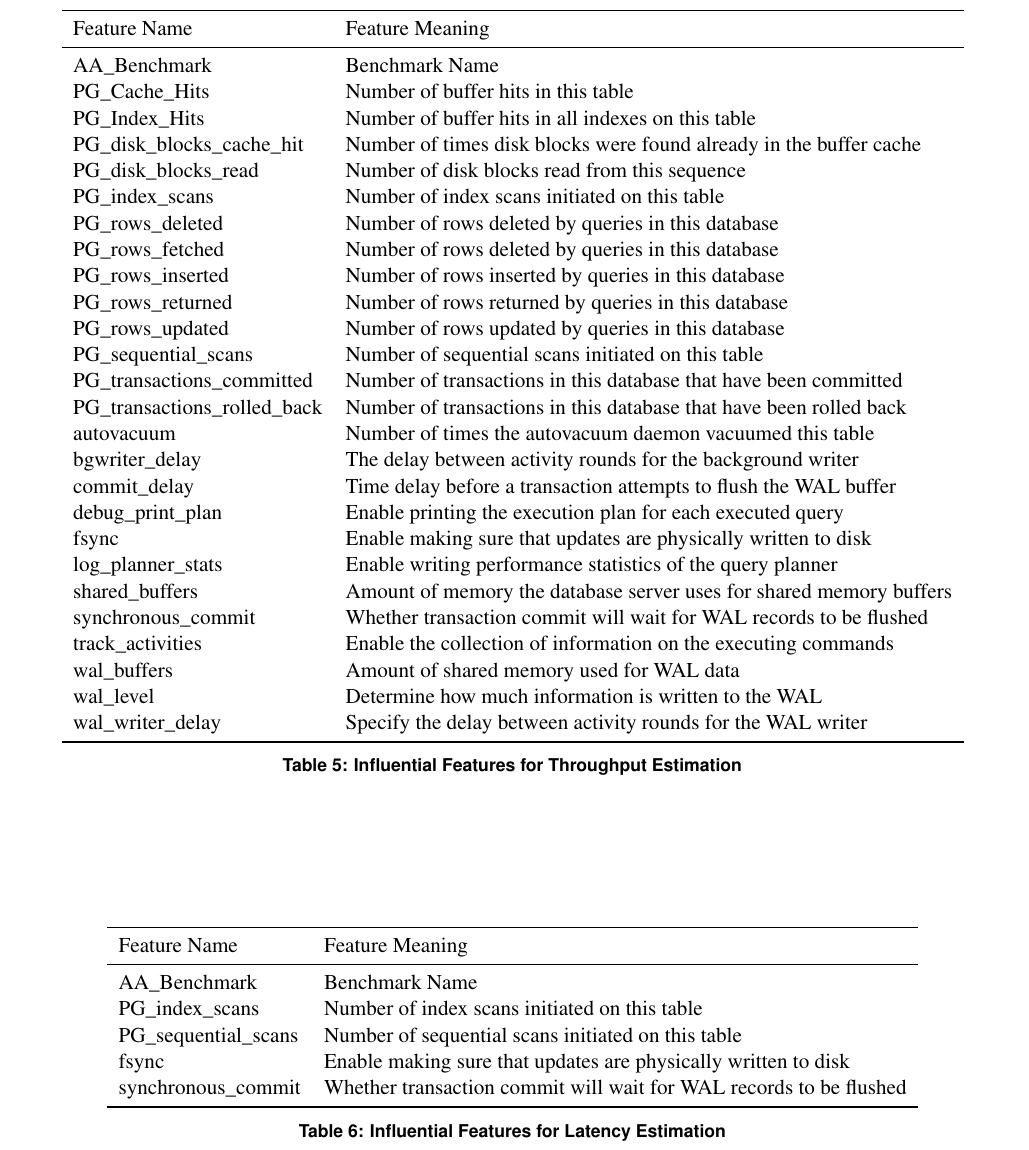
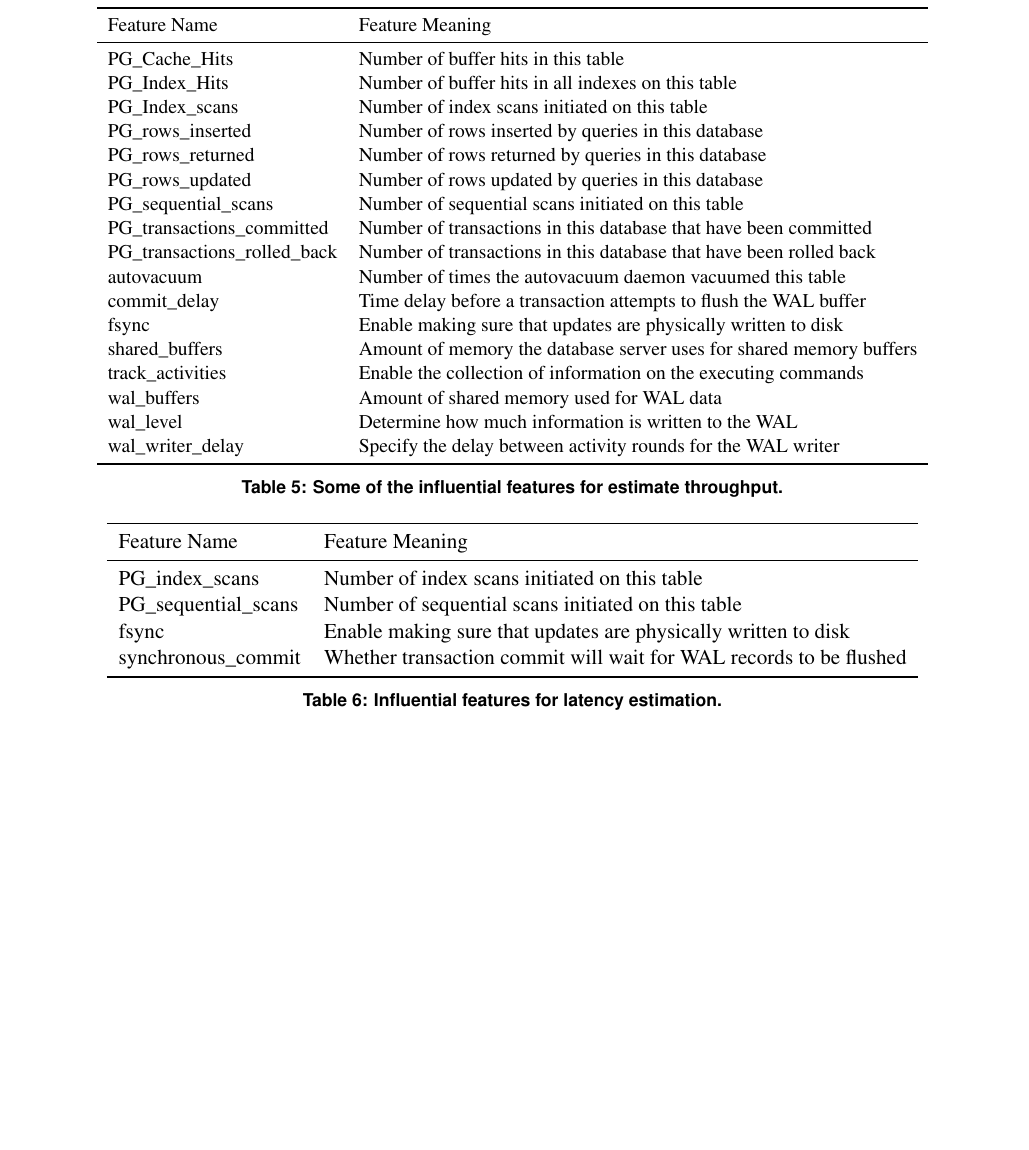
Before and after one commit to jarulraj/dbtune, a LaTeX document (report/final-report/main.tex, which reads report/final-report/section/estimation.tex): part of page 8 of 8 before the commit and part of page 7 of 8 after it, cut so that both start at the same text, the shorter picture padded with empty space. Compiled offline with pdfLaTeX.

Commit message:
Removed some influential features

```diff
--- a/report/final-report/section/estimation.tex
+++ b/report/final-report/section/estimation.tex
@@ -23,3 +24,54 @@ for database latency.
+\begin{table*}[h!]
+  \centering
+  \begin{adjustbox}{max width=0.85\textwidth}
+    \begin{tabular}{ll}
+      \toprule
+      Feature Name                   & Feature Meaning                                                     \\
+      \midrule
+      PG\_Cache\_Hits                & Number of buffer hits in this table                                 \\
+      PG\_Index\_Hits                & Number of buffer hits in all indexes on this table                  \\
+      PG\_Index\_scans               & Number of index scans initiated on this
+      table                       \\
+      PG\_rows\_inserted             & Number of rows inserted by queries in this database                 \\
+      PG\_rows\_returned             & Number of rows returned by queries in this database                 \\
+      PG\_rows\_updated              & Number of rows updated by queries in this database                  \\
+      PG\_sequential\_scans          & Number of sequential scans initiated on this table                  \\
+      PG\_transactions\_committed    & Number of transactions in this database that have been committed    \\
+      PG\_transactions\_rolled\_back & Number of transactions in this database that have been rolled back  \\
+      autovacuum                     & Number of times the autovacuum daemon vacuumed this table           \\
+      commit\_delay                  & Time delay before a transaction attempts to flush the WAL buffer    \\
+      fsync                          & Enable making sure that updates are physically written to disk      \\
+      shared\_buffers                & Amount of memory the database server uses for shared memory buffers \\
+      track\_activities              & Enable the collection of information on the executing commands      \\
+      wal\_buffers                   & Amount of shared memory used for WAL data                           \\
+      wal\_level                     & Determine how much information is written to the WAL                \\
+      wal\_writer\_delay             & Specify the delay between activity rounds for the WAL writer        \\
+      \bottomrule
+    \end{tabular}
+  \end{adjustbox}
+
+  \caption{Some of the influential features for estimate throughput.}
+  \label{tab:influential_features_for_throughput}
+\end{table*}
+
+\begin{table*}[h!]
+  \centering
+  \begin{adjustbox}{max width=0.85\textwidth}
+    \begin{tabular}{ll}
+      \toprule
+      Feature Name          & Feature Meaning                                                    \\
+      \midrule
+      PG\_index\_scans      & Number of index scans initiated on this table                      \\
+      PG\_sequential\_scans & Number of sequential scans initiated on this table                 \\
+      fsync                 & Enable making sure that updates are physically written to disk     \\
+      synchronous\_commit   & Whether transaction commit will wait for WAL records to be flushed \\
+      \bottomrule
+    \end{tabular}
+  \end{adjustbox}
+
+  \caption{Influential features for latency estimation.}
+  \label{tab:influential_features_for_latency}
+\end{table*}
 
 We chose to use Gaussian Process Regression for this task as it works
 well for estimating regressions with no prior knowledge about
@@ -34,68 +86,6 @@ We infer from the figures that we can achieve a very good estimation
 with as few as 600 samples. In addition, the the estimators become
 collectively better as more data is provided, as evidenced by the
 shrinking green region as number of samples increases.
-
-\begin{table*}[t]
-  \centering
-
-  \begin{adjustbox}{max width=\textwidth}
-    \begin{tabular}{ll}
-      \toprule
-      Feature Name                   & Feature Meaning                                                     \\
-      \midrule
-      AA\_Benchmark                  & Benchmark Name                                                      \\
-      PG\_Cache\_Hits                & Number of buffer hits in this table                                 \\
-      PG\_Index\_Hits                & Number of buffer hits in all indexes on this table                  \\
-      PG\_disk\_blocks\_cache\_hit   & Number of times disk blocks were found already in the buffer cache  \\
-      PG\_disk\_blocks\_read         & Number of disk blocks read from this sequence                       \\
-      PG\_index\_scans               & Number of index scans initiated on this table                       \\
-      PG\_rows\_deleted              & Number of rows deleted by queries in this database                  \\
-      PG\_rows\_fetched              & Number of rows deleted by queries in this database                  \\
-      PG\_rows\_inserted             & Number of rows inserted by queries in this database                 \\
-      PG\_rows\_returned             & Number of rows returned by queries in this database                 \\
-      PG\_rows\_updated              & Number of rows updated by queries in this database                  \\
-      PG\_sequential\_scans          & Number of sequential scans initiated on this table                  \\
-      PG\_transactions\_committed    & Number of transactions in this database that have been committed    \\
-      PG\_transactions\_rolled\_back & Number of transactions in this database that have been rolled back  \\
-      autovacuum                     & Number of times the autovacuum daemon vacuumed this table           \\
-      bgwriter\_delay                & The delay between activity rounds for the background writer         \\
-      commit\_delay                  & Time delay before a transaction attempts to flush the WAL buffer    \\
-      debug\_print\_plan             & Enable printing the execution plan for each executed query          \\
-      fsync                          & Enable making sure that updates are physically written to disk      \\
-      log\_planner\_stats            & Enable writing performance statistics of the query planner          \\
-      shared\_buffers                & Amount of memory the database server uses for shared memory buffers \\
-      synchronous\_commit            & Whether transaction commit will wait for WAL records to be flushed  \\
-      track\_activities              & Enable the collection of information on the executing commands      \\
-      wal\_buffers                   & Amount of shared memory used for WAL data                           \\
-      wal\_level                     & Determine how much information is written to the WAL                \\
-      wal\_writer\_delay             & Specify the delay between activity rounds for the WAL writer        \\
-      \bottomrule
-    \end{tabular}
-  \end{adjustbox}
-
-  \caption{Influential Features for Throughput Estimation}
-  \label{tab:influential_features_for_throughput}
-\end{table*}
-
-\begin{table*}[t]
-  \centering
-  \begin{adjustbox}{max width=\textwidth}
-    \begin{tabular}{ll}
-      \toprule
-      Feature Name          & Feature Meaning                                                    \\
-      \midrule
-      AA\_Benchmark         & Benchmark Name                                                     \\
-      PG\_index\_scans      & Number of index scans initiated on this table                      \\
-      PG\_sequential\_scans & Number of sequential scans initiated on this table                 \\
-      fsync                 & Enable making sure that updates are physically written to disk     \\
-      synchronous\_commit   & Whether transaction commit will wait for WAL records to be flushed \\
-      \bottomrule
-    \end{tabular}
-  \end{adjustbox}
-
-  \caption{Influential Features for Latency Estimation}
-  \label{tab:influential_features_for_latency}
-\end{table*}
 
 To gain more insight about what parameters affected performance the
 most, we performed Lasso Regression to determine the most influential
```
Also changed, not shown: report/final-report/section/classification.tex (+16 -16 lines), report/final-report/section/estimation.tex (9 more changed lines), 1 other file.
